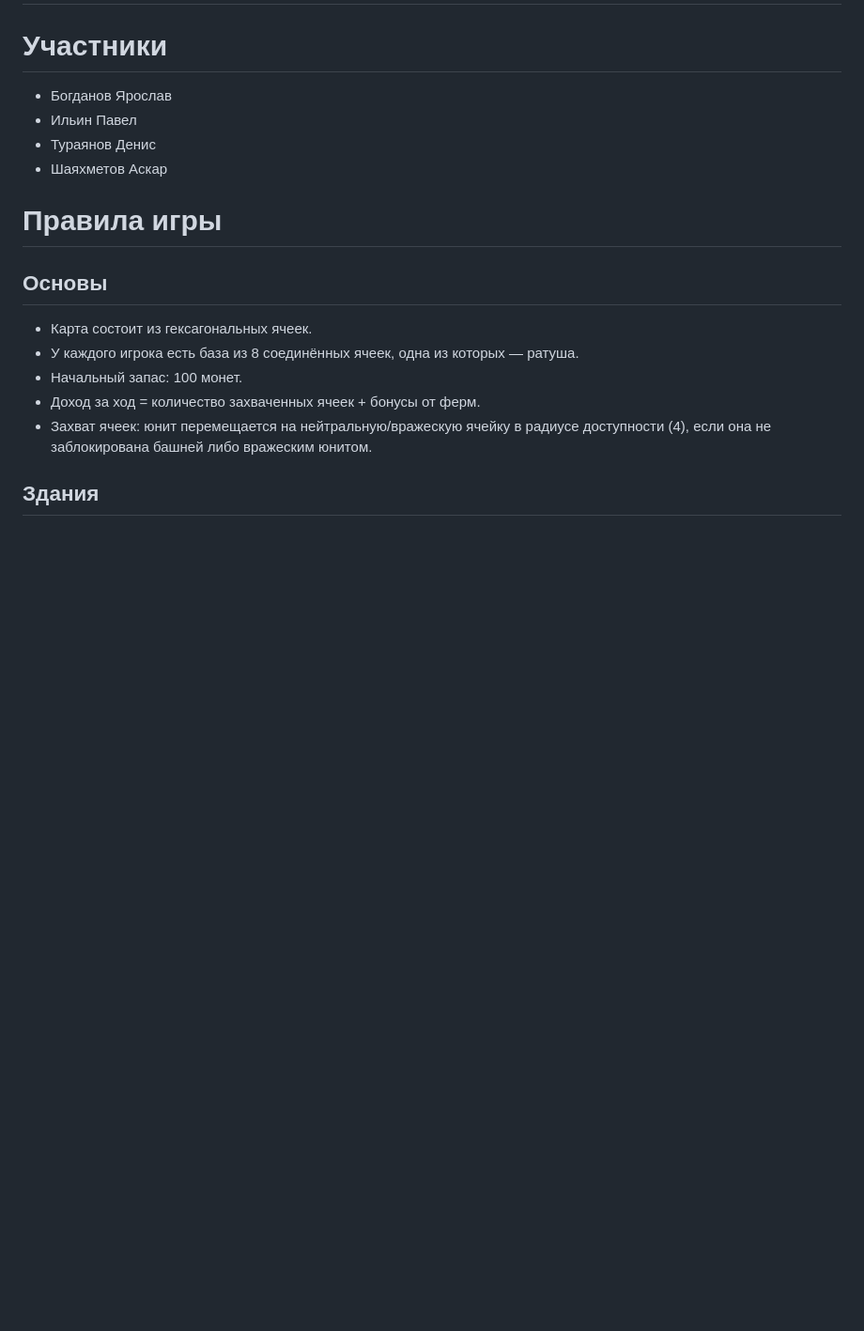
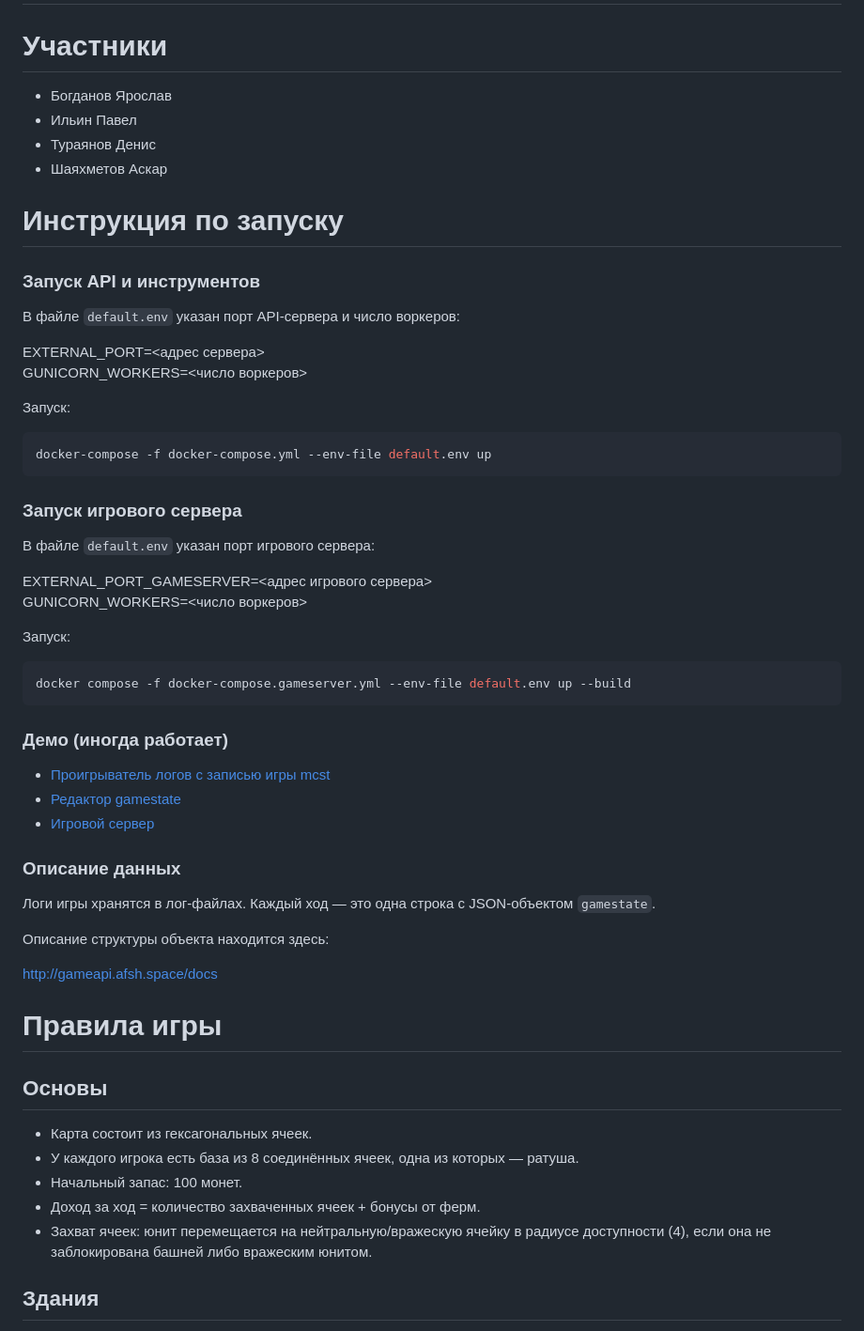
Before and after one commit to Denis4r1/Antiyoy-ai-bot, a Markdown page: README.md, the part around the change. Shown at 94% size. GitHub-like rendering; blank space fills up the shorter version.

````diff
--- a/README.md
+++ b/README.md
@@ -4,6 +4,47 @@
 - Ильин Павел
 - Тураянов Денис
 - Шаяхметов Аскар
+
+# Инструкция по запуску
+### Запуск API и инструментов
+
+В файле `default.env` указан порт API-сервера и число воркеров:
+
+EXTERNAL_PORT=<адрес сервера>\
+GUNICORN_WORKERS=<число воркеров>
+
+Запуск:
+
+```bash
+docker-compose -f docker-compose.yml --env-file default.env up
+```
+
+### Запуск игрового сервера
+
+В файле `default.env` указан порт игрового сервера:
+
+EXTERNAL_PORT_GAMESERVER=<адрес игрового сервера>\
+GUNICORN_WORKERS=<число воркеров>
+
+Запуск:
+
+```bash
+docker compose -f docker-compose.gameserver.yml --env-file default.env up --build
+```
+
+### Демо (иногда работает)
+- [Проигрыватель логов с записью игры mcst](http://gameapi.afsh.space/log_player/demo/)
+- [Редактор gamestate](http://gameapi.afsh.space/state_editor/)
+- [Игровой сервер](http://antiyoygame.afsh.space/)
+
+
+### Описание данных
+
+Логи игры хранятся в лог-файлах. Каждый ход — это одна строка с JSON-объектом `gamestate`.
+
+Описание структуры объекта находится здесь:
+
+http://gameapi.afsh.space/docs
 
 # Правила игры
 
````
